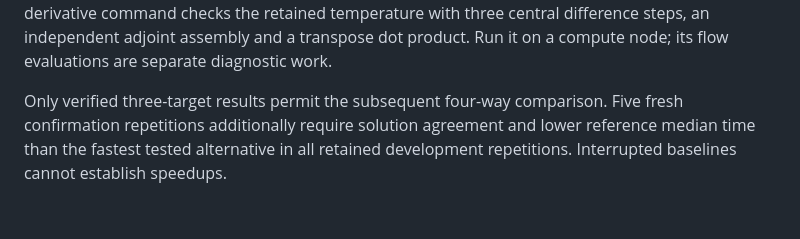
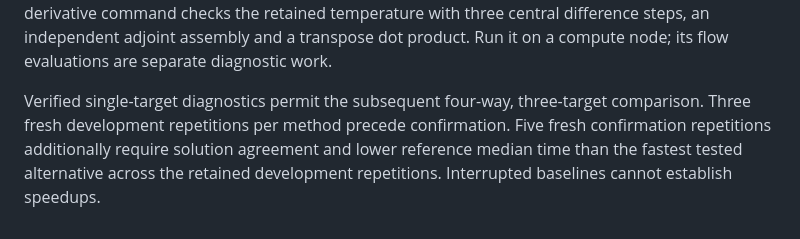
Before and after one commit to teeratornk/deflation-example, a Markdown page: examples/coupled_trust/README.md, the part around the change. Drawn GitHub-style.

Commit message:
Clarify single-target gate before complete trust-region comparisons

```diff
--- a/examples/coupled_trust/README.md
+++ b/examples/coupled_trust/README.md
@@ -93,7 +93,8 @@ The derivative command checks the retained temperature with three central
 difference steps, an independent adjoint assembly and a transpose dot product.
 Run it on a compute node; its flow evaluations are separate diagnostic work.
 
-Only verified three-target results permit the subsequent four-way comparison.
+Verified single-target diagnostics permit the subsequent four-way, three-target
+comparison. Three fresh development repetitions per method precede confirmation.
 Five fresh confirmation repetitions additionally require solution agreement and
-lower reference median time than the fastest tested alternative in all retained
-development repetitions. Interrupted baselines cannot establish speedups.
+lower reference median time than the fastest tested alternative across the
+retained development repetitions. Interrupted baselines cannot establish speedups.
```
